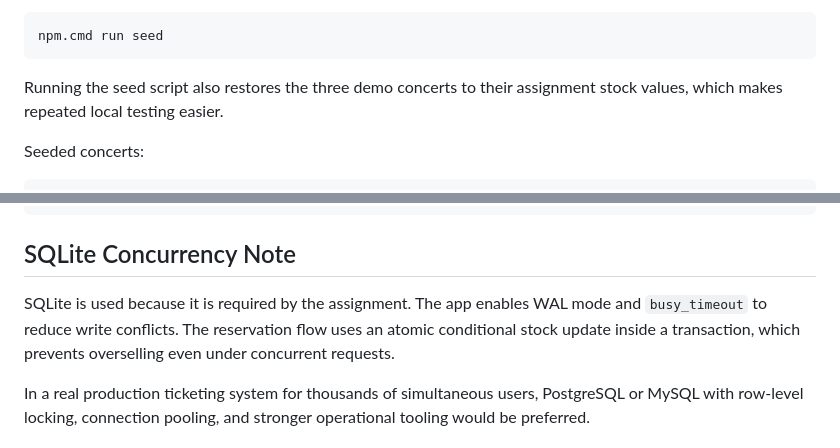
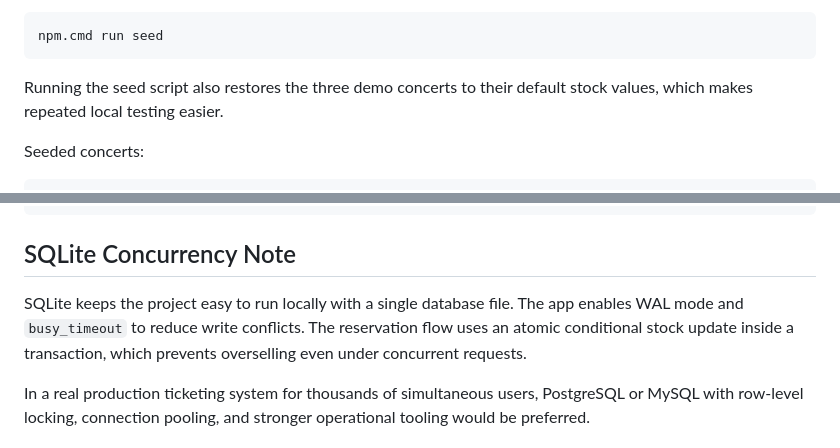
Before and after one commit to phone292025/high-demand-ticket-reservation-backend, a Markdown page: README.md, 2 parts joined by grey strips. Drawn GitHub-style.

Commit message:
Remove assignment wording from README

````diff
--- a/README.md
+++ b/README.md
@@ -212,7 +212,7 @@ Seed data is created with:
 npm.cmd run seed
 ```
 
-Running the seed script also restores the three demo concerts to their assignment stock values, which makes repeated local testing easier.
+Running the seed script also restores the three demo concerts to their default stock values, which makes repeated local testing easier.
 
 Seeded concerts:
 
@@ -335,7 +335,7 @@ Snapshots:   0 total
 
 ## SQLite Concurrency Note
 
-SQLite is used because it is required by the assignment. The app enables WAL mode and `busy_timeout` to reduce write conflicts. The reservation flow uses an atomic conditional stock update inside a transaction, which prevents overselling even under concurrent requests.
+SQLite keeps the project easy to run locally with a single database file. The app enables WAL mode and `busy_timeout` to reduce write conflicts. The reservation flow uses an atomic conditional stock update inside a transaction, which prevents overselling even under concurrent requests.
 
 In a real production ticketing system for thousands of simultaneous users, PostgreSQL or MySQL with row-level locking, connection pooling, and stronger operational tooling would be preferred.
 
````
